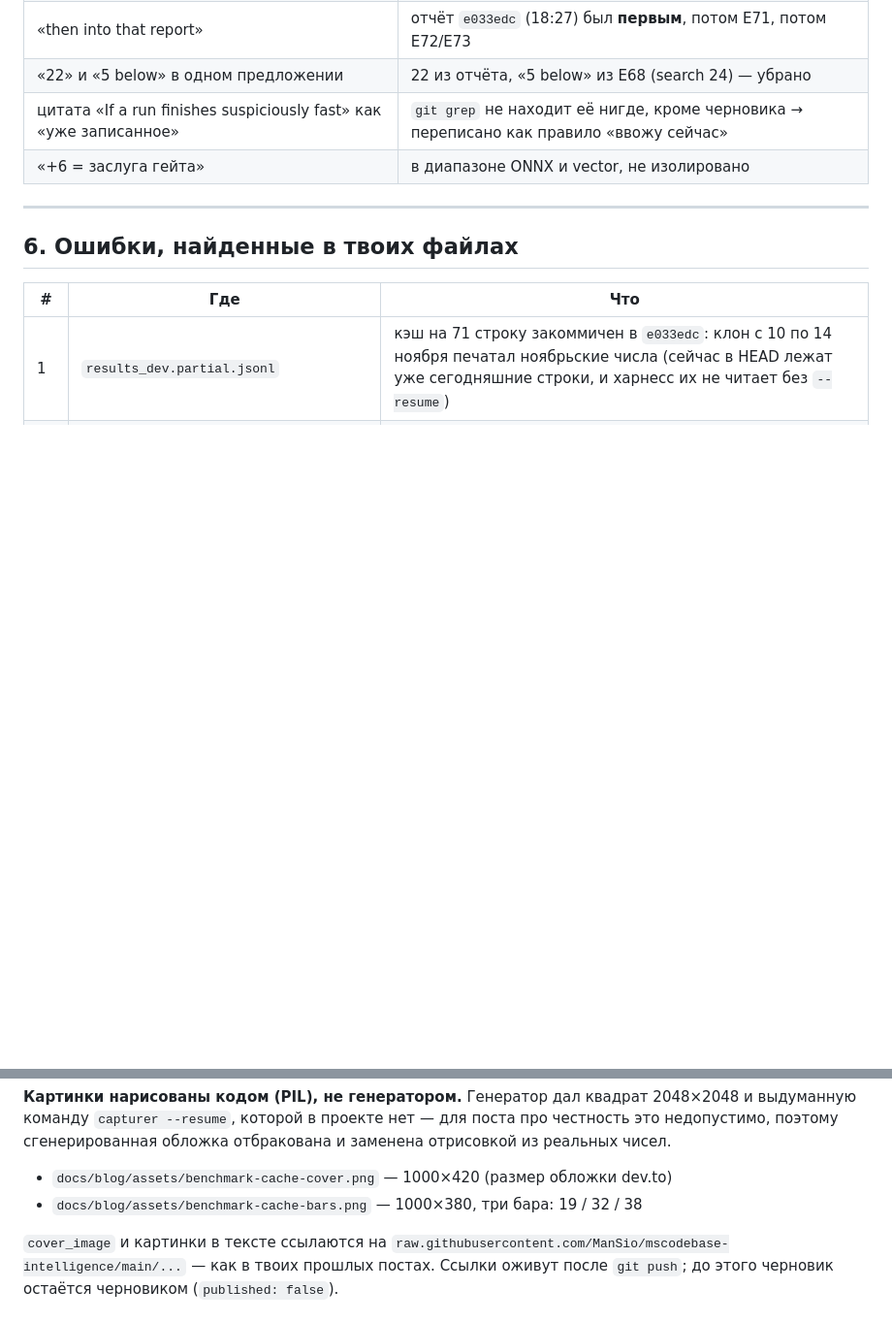
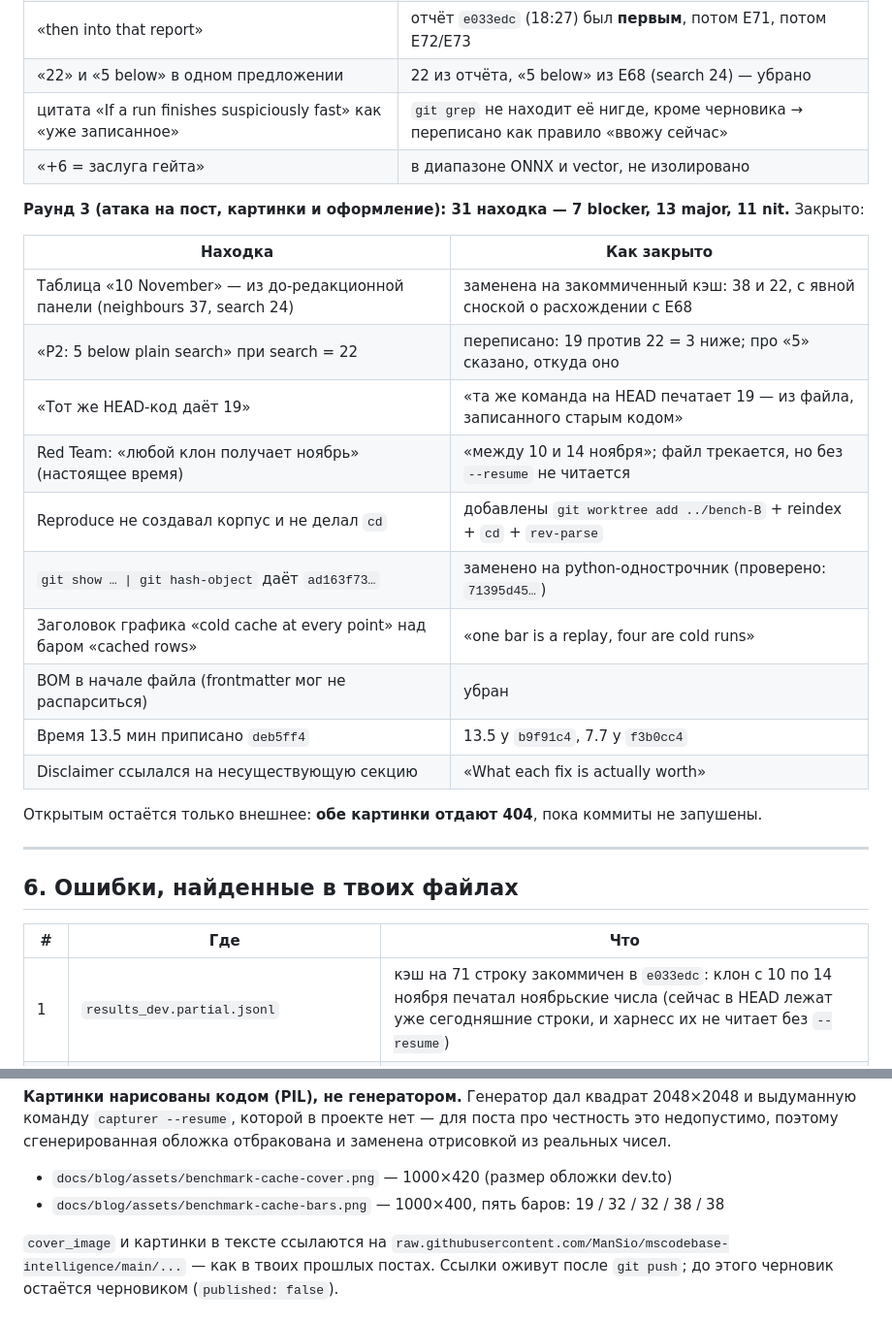
Before and after one commit to ManSio/mscodebase-intelligence, a Markdown page: docs/blog/benchmark-cache-said-no-change.ru-breakdown.md, 2 parts joined by grey strips. Shown at 97% size. Rendered like a GitHub page; blank space fills up the shorter version.

Commit message:
docs(blog): fix the panel table and the figures

```diff
--- a/docs/blog/benchmark-cache-said-no-change.ru-breakdown.md
+++ b/docs/blog/benchmark-cache-said-no-change.ru-breakdown.md
@@ -122,6 +122,23 @@ blocker'ов: своя панель выдана за чужую; `+16 of 37`
 | цитата «If a run finishes suspiciously fast» как «уже записанное» | `git grep` не находит её нигде, кроме черновика → переписано как правило «ввожу сейчас» |
 | «+6 = заслуга гейта» | в диапазоне ONNX и vector, не изолировано |
 
+**Раунд 3 (атака на пост, картинки и оформление): 31 находка — 7 blocker, 13 major, 11 nit.** Закрыто:
+
+| Находка | Как закрыто |
+|---|---|
+| Таблица «10 November» — из до-редакционной панели (neighbours 37, search 24) | заменена на закоммиченный кэш: 38 и 22, с явной сноской о расхождении с E68 |
+| «P2: 5 below plain search» при search = 22 | переписано: 19 против 22 = 3 ниже; про «5» сказано, откуда оно |
+| «Тот же HEAD-код даёт 19» | «та же команда на HEAD печатает 19 — из файла, записанного старым кодом» |
+| Red Team: «любой клон получает ноябрь» (настоящее время) | «между 10 и 14 ноября»; файл трекается, но без `--resume` не читается |
+| Reproduce не создавал корпус и не делал `cd` | добавлены `git worktree add ../bench-B` + reindex + `cd` + `rev-parse` |
+| `git show … \| git hash-object` даёт `ad163f73…` | заменено на python-однострочник (проверено: `71395d45…`) |
+| Заголовок графика «cold cache at every point» над баром «cached rows» | «one bar is a replay, four are cold runs» |
+| BOM в начале файла (frontmatter мог не распарситься) | убран |
+| Время 13.5 мин приписано `deb5ff4` | 13.5 у `b9f91c4`, 7.7 у `f3b0cc4` |
+| Disclaimer ссылался на несуществующую секцию | «What each fix is actually worth» |
+
+Открытым остаётся только внешнее: **обе картинки отдают 404**, пока коммиты не запушены.
+
 ---
 
 ## 6. Ошибки, найденные в твоих файлах
@@ -226,7 +243,7 @@ git show HEAD:experiments/bench_2026_11/tasks.jsonl | git hash-object --stdin
 отбракована и заменена отрисовкой из реальных чисел.
 
 - `docs/blog/assets/benchmark-cache-cover.png` — 1000×420 (размер обложки dev.to)
-- `docs/blog/assets/benchmark-cache-bars.png` — 1000×380, три бара: 19 / 32 / 38
+- `docs/blog/assets/benchmark-cache-bars.png` — 1000×400, пять баров: 19 / 32 / 32 / 38 / 38
 
 `cover_image` и картинки в тексте ссылаются на
 `raw.githubusercontent.com/ManSio/mscodebase-intelligence/main/...` — как в твоих
```
Also changed, not shown: docs/blog/benchmark-cache-said-no-change.md (+35 -20 lines), docs/blog/assets/benchmark-cache-bars.png, docs/blog/assets/benchmark-cache-cover.png, 1 other file.
